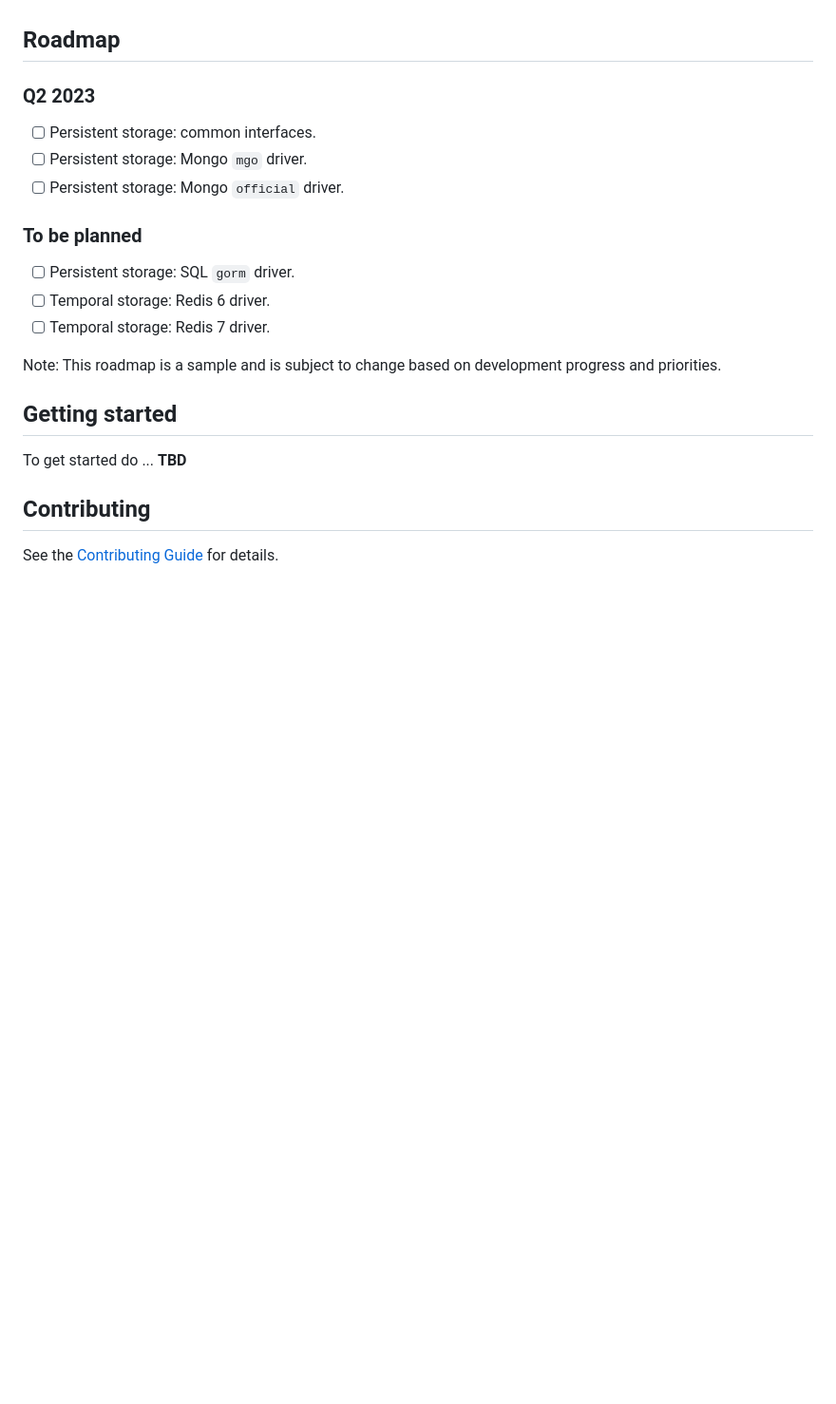
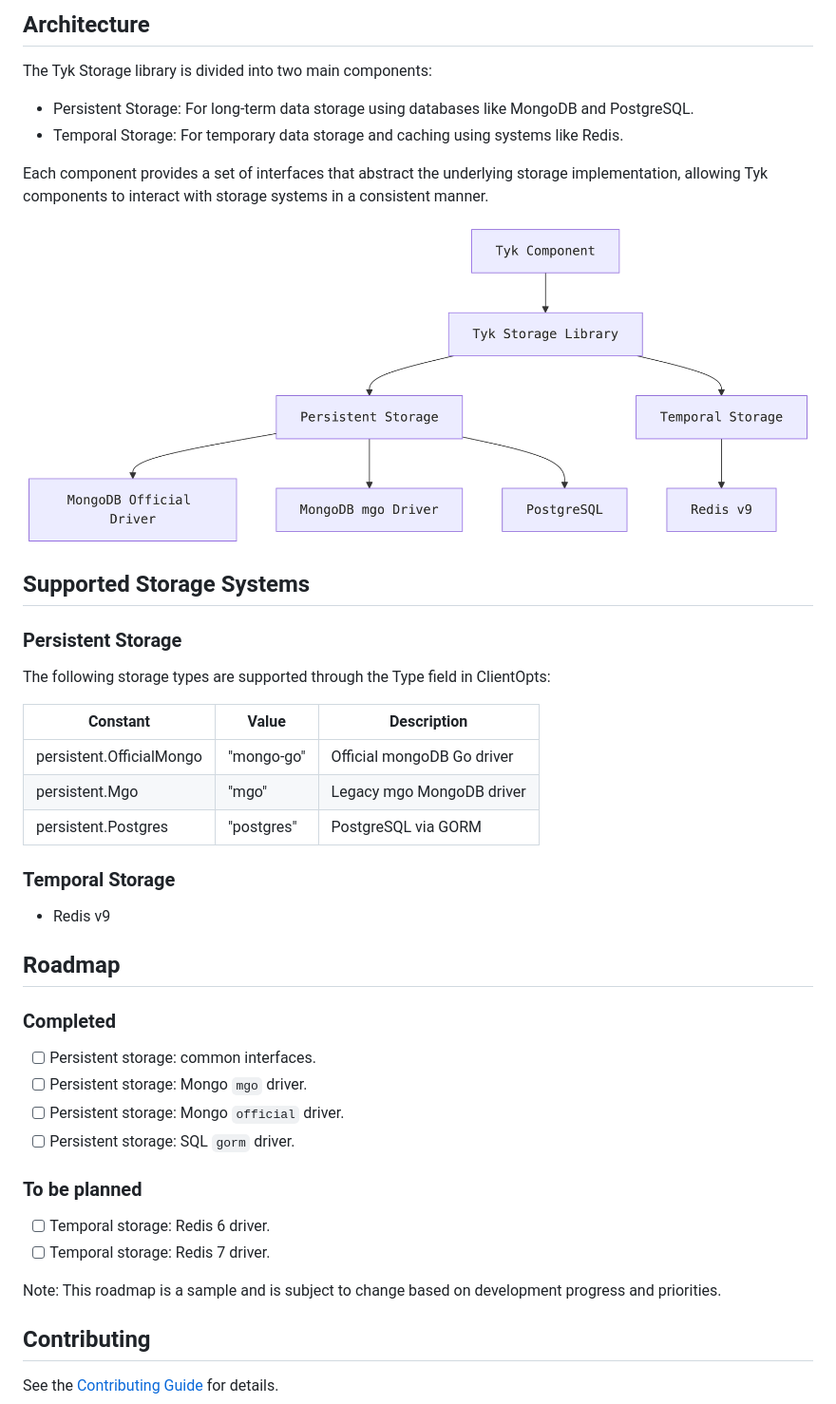
Before and after one commit to TykTechnologies/storage, a Markdown page: README.md, the part around one of its changes. Shown at 95% size. Rendered like a GitHub page; pictures changed too: docs/storage.png (added); blank space fills up the shorter version.

```diff
--- a/README.md
+++ b/README.md
@@ -8,22 +155,41 @@ The aim of this library is to offer Tyk components an effortless and versatile s
+## Architecture
+
+The Tyk Storage library is divided into two main components:
+
+- Persistent Storage: For long-term data storage using databases like MongoDB and PostgreSQL.
+- Temporal Storage: For temporary data storage and caching using systems like Redis.
+
+Each component provides a set of interfaces that abstract the underlying storage implementation, allowing Tyk components to interact with storage systems in a consistent manner.
+
+![Storage architecture](docs/storage.png)
+
+## Supported Storage Systems
+
+### Persistent Storage
+The following storage types are supported through the Type field in ClientOpts:
+
+| Constant                 | Value      | Description                  |
+|--------------------------|------------|------------------------------|
+| persistent.OfficialMongo | "mongo-go" | Official mongoDB Go driver   |
+| persistent.Mgo           | "mgo"      | Legacy mgo MongoDB driver    |
+| persistent.Postgres      | "postgres" | PostgreSQL via GORM          |
+
+### Temporal Storage
+- Redis v9
 
 ## Roadmap
-### Q2 2023
+### Completed
 - [ ] Persistent storage: common interfaces.
 - [ ] Persistent storage: Mongo `mgo` driver.
 - [ ] Persistent storage: Mongo `official` driver.
+- [ ] Persistent storage: SQL `gorm` driver.
 
 ### To be planned
-- [ ] Persistent storage: SQL `gorm` driver.
+
 - [ ] Temporal storage: Redis 6 driver.
 - [ ] Temporal storage: Redis 7 driver.
 
 Note: This roadmap is a sample and is subject to change based on development progress and priorities.
-
-
-## Getting started
-To get started do ... <!-- add code snippet etc -->
-**TBD**
-
 
 ## Contributing
 
```
Also changed, not shown: other parts of README.md (+149 -2 lines).
